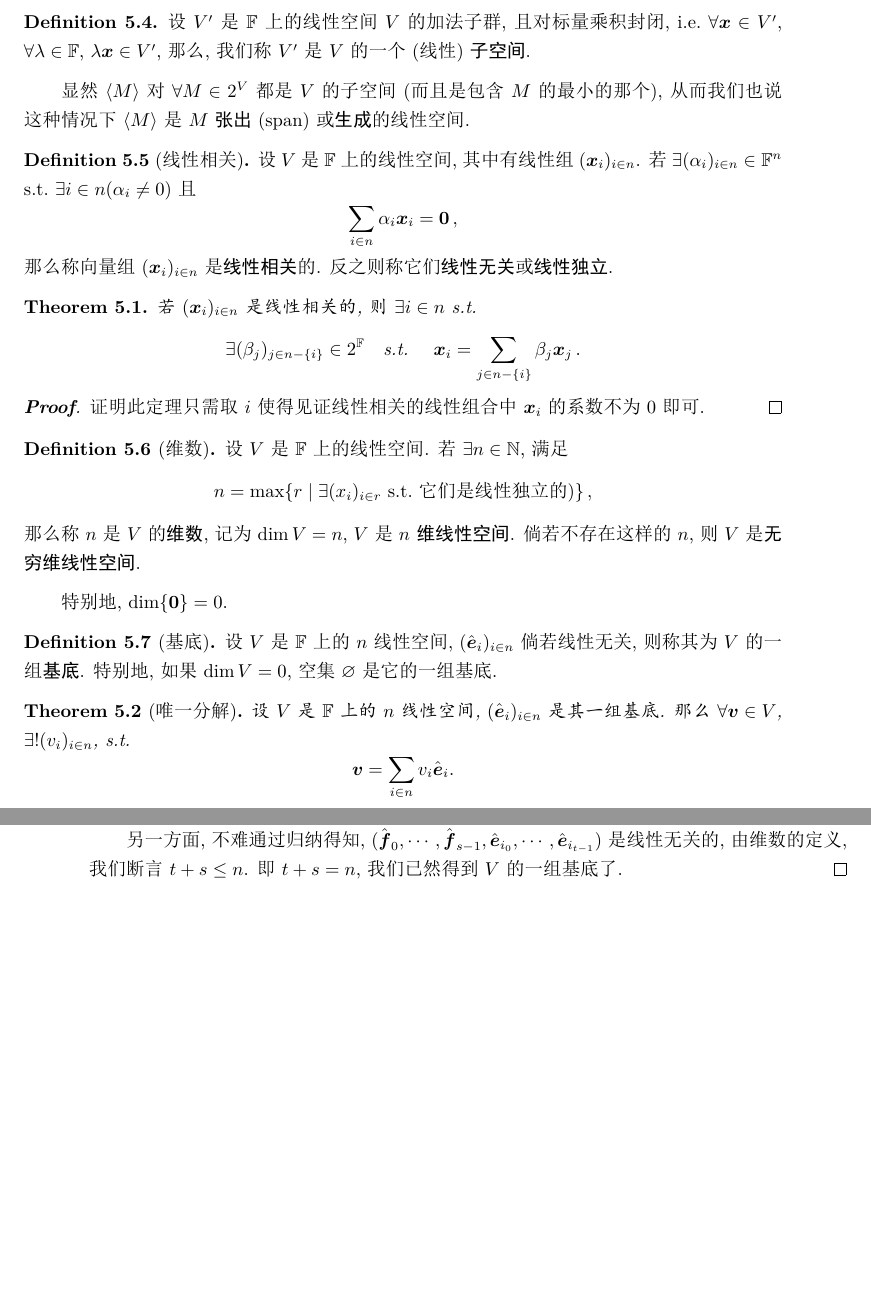
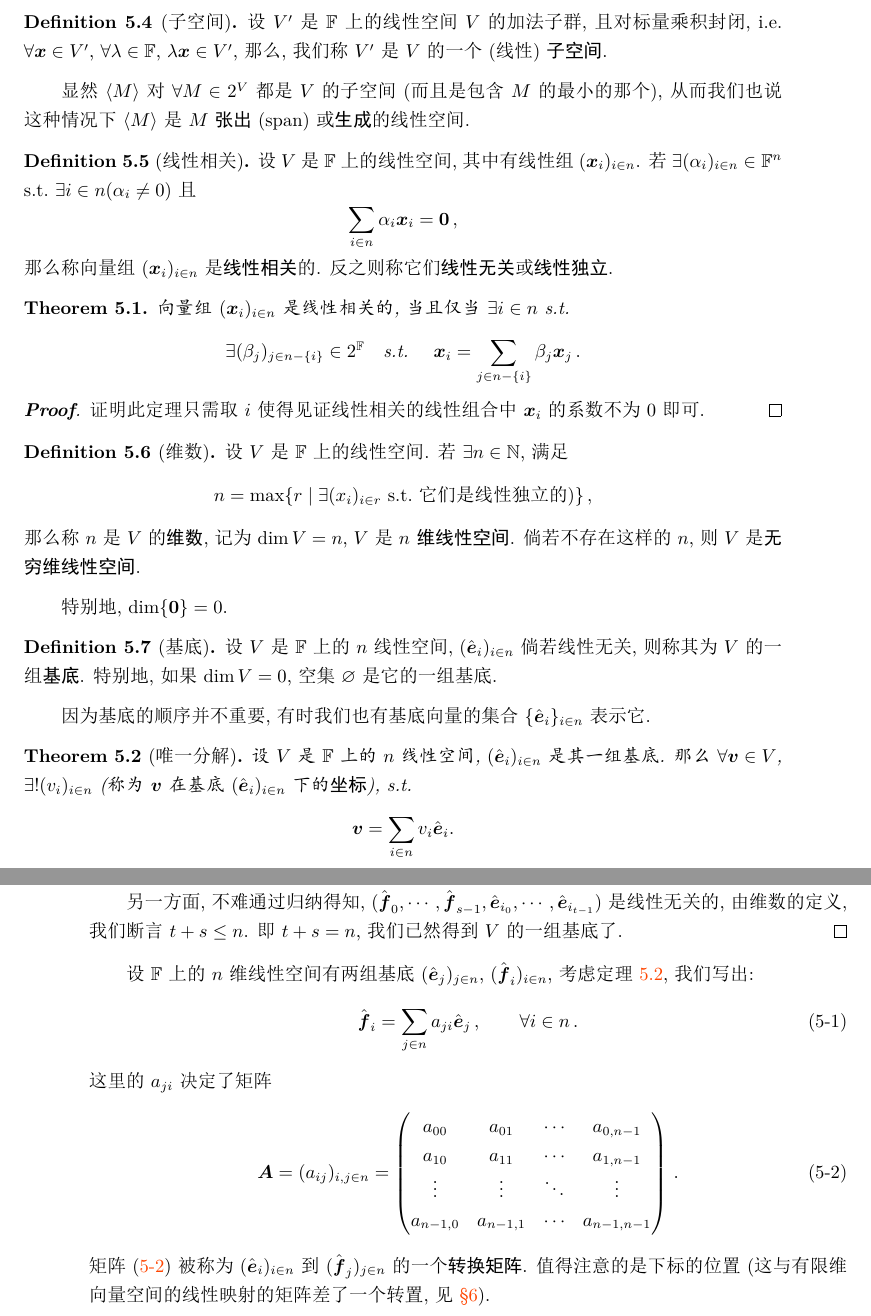
Before and after one commit to HoyanMok/NotesOnMathematics, a LaTeX book (Algebra/Algebra.tex): two parts of pages 15 and 16 of 24, joined at a grey line, cut so that both start at the same text, the shorter picture padded with empty space. The pictures show the PDF file Algebra/Algebra.pdf that the author committed with the source.

Commit message:
update Algebra
update Algebra

```diff
--- a/Algebra/Algebra.tex
+++ b/Algebra/Algebra.tex
@@ -598,7 +598,7 @@
 	\end{equation*}
 \end{definition}
 
-\begin{definition}
+\begin{definition}[子空间]
 	设 $V'$ 是 $\mathbb F$ 上的线性空间 $V$ 的加法子群, 且对标量乘积封闭, i.e.\ $\forall \bv x \in V'$, $\forall \lambda \in \mathbb F$, $\lambda \bv x \in V'$, 那么, 我们称 $V'$ 是 $V$ 的一个 (线性) \indexbf{子空间}.
 \end{definition}
 
@@ -615,7 +615,7 @@
 \end{definition}
 
 \begin{theorem}
-	若 $(\bv x_i)_{i \in n}$ 是线性相关的, 则 $\exists i \in n$ s.t.\
+	向量组 $(\bv x_i)_{i \in n}$ 是线性相关的, 当且仅当 $\exists i \in n$ s.t.\
 	\begin{equation*}
 		\exists (\beta_j)_{j \in n - \{i\}} \in 2^\mathbb F
 		\quad\text{s.t.\ }\quad
@@ -641,9 +641,11 @@
 	设 $V$ 是 $\mathbb F$ 上的 $n$ 线性空间, $(\basis e_i)_{i \in n}$ 倘若线性无关, 则称其为 $V$ 的一组\indexbf{基底}. 特别地, 如果 $\dim V = 0$, 空集 $\varnothing$ 是它的一组基底.
 \end{definition}
 
-\begin{theorem}[唯一分解]
+因为基底的顺序并不重要, 有时我们也有基底向量的集合 $\{\basis e_i\}_{i \in n}$ 表示它.
+
+\begin{theorem}[唯一分解]\label{唯一分解}
 	设 $V$ 是 $\mathbb F$ 上的 $n$ 线性空间, $(\basis e_i)_{i \in n}$ 是其一组基底.
-	那么 $\forall \bv v \in V$, $\exists ! (v_i)_{i \in n}$, s.t.\
+	那么 $\forall \bv v \in V$, $\exists ! (v_i)_{i \in n}$ (称为 $\bv v$ 在基底 $(\basis e_i)_{i \in n}$ 下的\indexbf{坐标}), s.t.\
 	\begin{equation*}
 		\bv v = \sum_{i \in n} v_i \basis e_i.
 	\end{equation*}
@@ -693,10 +695,30 @@ i.e.\ $V = \langle\basis e_i\rangle_{i \in n}$.
 	即 $t + s = n$, 我们已然得到 $V$ 的一组基底了.
 \end{proof}
 
+设 $\mathbb F$ 上的 $n$ 维线性空间有两组基底 $(\basis e_j)_{j \in n}$, $(\basis f_i)_{i \in n}$, 考虑定理~\ref{唯一分解}, 我们写出:
+\begin{equation}
+	\basis f_i = \sum_{j \in n} a_{ji} \basis e_j\,,
+	\qquad
+	\forall i \in n\,.
+\end{equation}
+这里的 $a_{ji}$ 决定了矩阵
+\begin{equation}\label{equation:转换矩阵}
+	\bv A = (a_{ij})_{i,j \in n} =
+	\begin{pmatrix}
+		a_{00} & a_{01} & \cdots & a_{0, n-1} \\
+		a_{10} & a_{11} & \cdots & a_{1, n-1} \\
+		\vdots & \vdots & \ddots & \vdots     \\
+		a_{n-1, 0} & a_{n-1, 1} & \cdots & a_{n-1, n-1}
+	\end{pmatrix}\,.
+\end{equation}
+矩阵~\eqref{equation:转换矩阵} 被称为 $(\basis e_i)_{i \in n}$ 到 $(\basis f_j)_{j \in n}$ 的一个\indexbf{转换矩阵}. 值得注意的是下标的位置 (这与有限维向量空间的线性映射的矩阵差了一个转置, 见~\ref{section:线性映射}).
+
 
 
 
 \chapter{线性算子}
+\section{线性映射}
+\label{section:线性映射}
 
 \chapter{内积空间}
 
```
Also changed, not shown: Algebra/Algebra.pdf.
